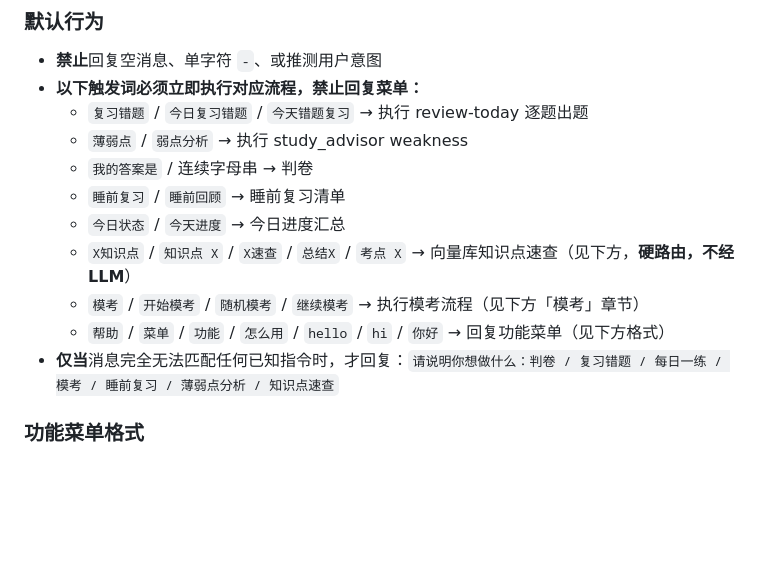
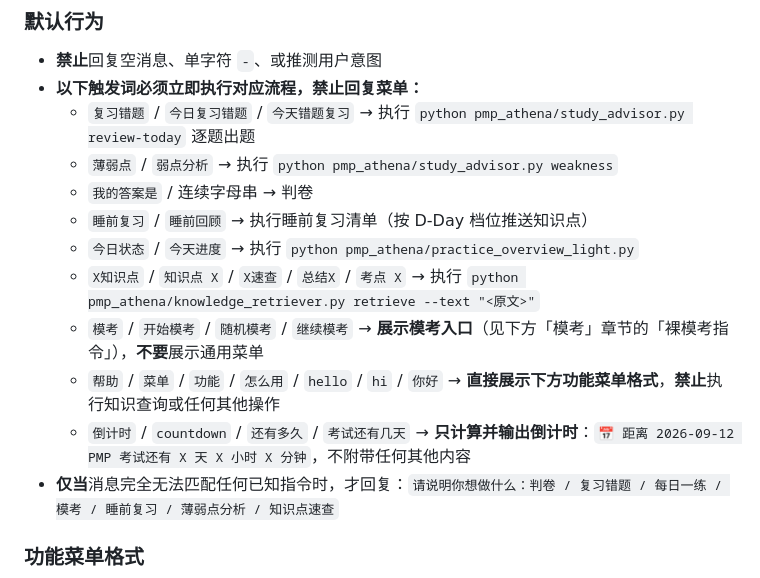
Before and after one commit to Lucile-ya/pmp-athena, a Markdown page: CLAUDE.md, the part around the change. GitHub-like rendering; blank space fills up the shorter version.

```diff
--- a/CLAUDE.md
+++ b/CLAUDE.md
@@ -65,14 +65,15 @@
 ### 默认行为
 - **禁止**回复空消息、单字符 `-`、或推测用户意图
 - **以下触发词必须立即执行对应流程，禁止回复菜单：**
-  - `复习错题` / `今日复习错题` / `今天错题复习` → 执行 review-today 逐题出题
-  - `薄弱点` / `弱点分析` → 执行 study_advisor weakness
+  - `复习错题` / `今日复习错题` / `今天错题复习` → 执行 `python pmp_athena/study_advisor.py review-today` 逐题出题
+  - `薄弱点` / `弱点分析` → 执行 `python pmp_athena/study_advisor.py weakness`
   - `我的答案是` / 连续字母串 → 判卷
-  - `睡前复习` / `睡前回顾` → 睡前复习清单
-  - `今日状态` / `今天进度` → 今日进度汇总
-  - `X知识点` / `知识点 X` / `X速查` / `总结X` / `考点 X` → 向量库知识点速查（见下方，**硬路由，不经 LLM**）
-  - `模考` / `开始模考` / `随机模考` / `继续模考` → 执行模考流程（见下方「模考」章节）
-  - `帮助` / `菜单` / `功能` / `怎么用` / `hello` / `hi` / `你好` → 回复功能菜单（见下方格式）
+  - `睡前复习` / `睡前回顾` → 执行睡前复习清单（按 D-Day 档位推送知识点）
+  - `今日状态` / `今天进度` → 执行 `python pmp_athena/practice_overview_light.py`
+  - `X知识点` / `知识点 X` / `X速查` / `总结X` / `考点 X` → 执行 `python pmp_athena/knowledge_retriever.py retrieve --text "<原文>"`
+  - `模考` / `开始模考` / `随机模考` / `继续模考` → **展示模考入口**（见下方「模考」章节的「裸模考指令」），**不要**展示通用菜单
+  - `帮助` / `菜单` / `功能` / `怎么用` / `hello` / `hi` / `你好` → **直接展示下方功能菜单格式**，**禁止**执行知识查询或任何其他操作
+  - `倒计时` / `countdown` / `还有多久` / `考试还有几天` → **只计算并输出倒计时**：`📅 距离 2026-09-12 PMP 考试还有 X 天 X 小时 X 分钟`，不附带任何其他内容
 - **仅当**消息完全无法匹配任何已知指令时，才回复：`请说明你想做什么：判卷 / 复习错题 / 每日一练 / 模考 / 睡前复习 / 薄弱点分析 / 知识点速查`
 
 ### 功能菜单格式
```
Also changed, not shown: AGENTS.md (+8 -7 lines).
